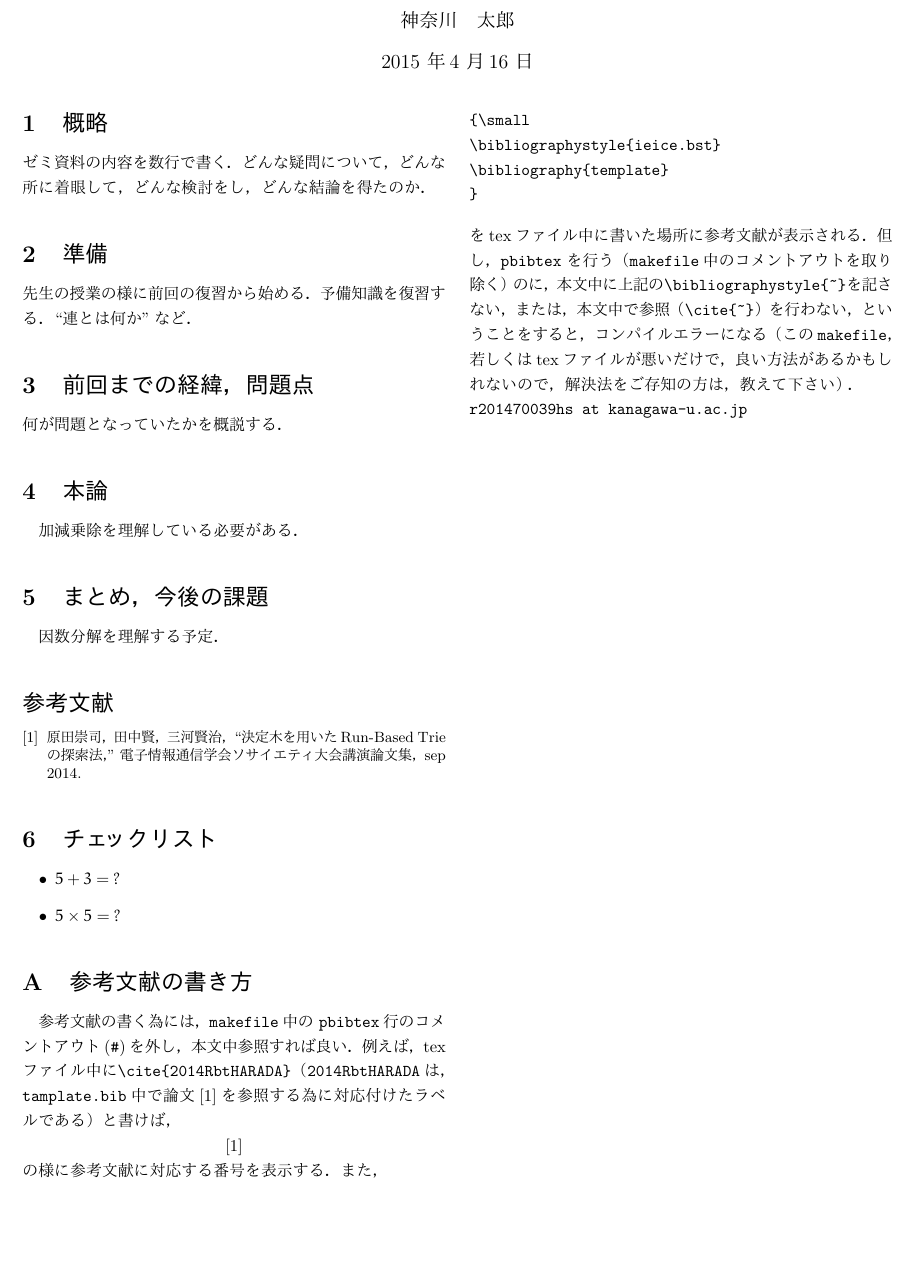
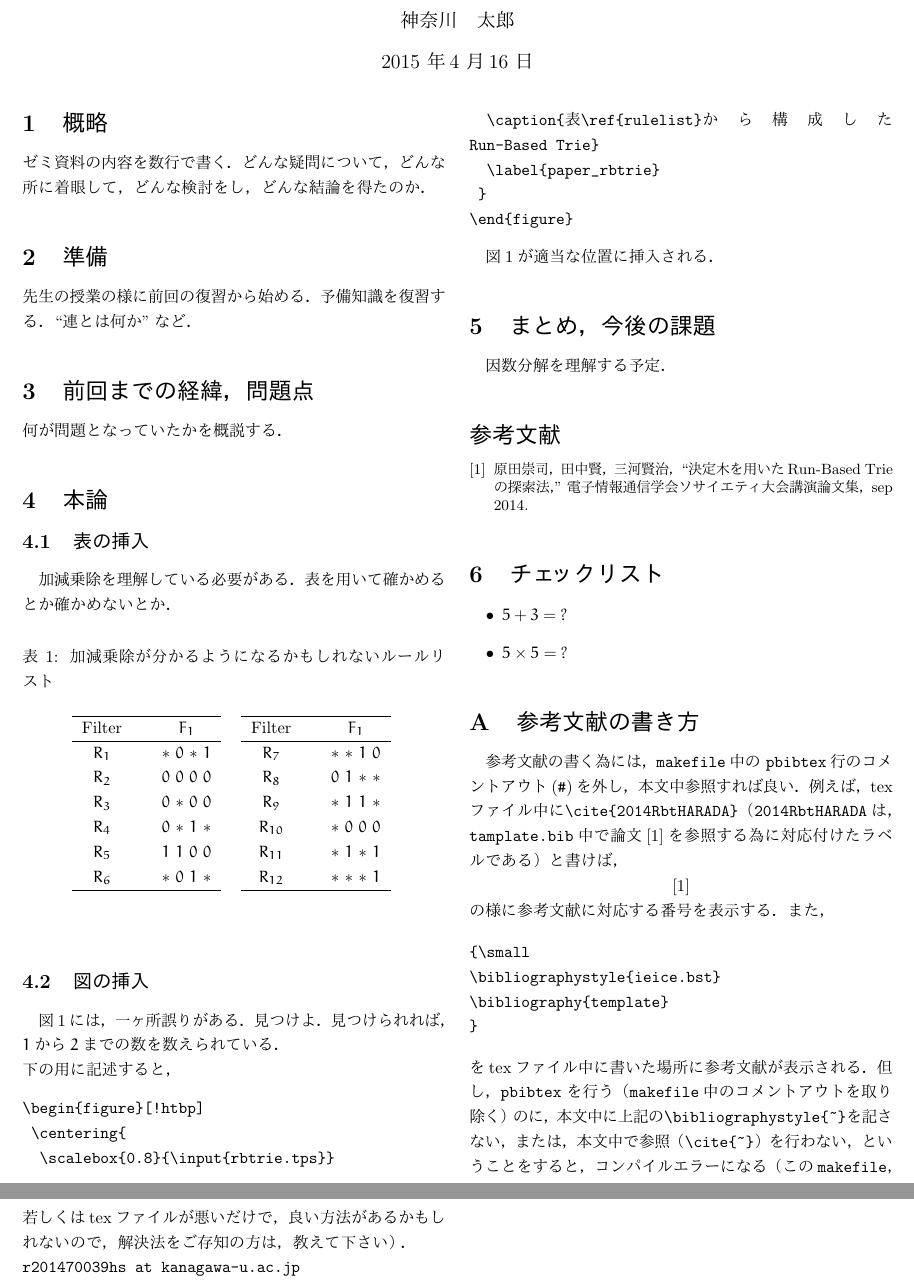
Before and after one commit to tanakalab/tex_template, a LaTeX document (report/template.tex): part of the page before the commit and two parts of pages 1 and 2 of 2 after it, the two joined at a grey line, cut so that both start at the same text, the shorter picture padded with empty space. The pictures show the PDF file report/template.pdf that the author committed with the source.

Commit message:
add picture

```diff
--- a/report/template.tex
+++ b/report/template.tex
@@ -64,6 +64,7 @@
 \noindent 何が問題となっていたかを概説する．
 
 \section{本論}
+\subsection{表の挿入}
 加減乗除を理解している必要がある．表を用いて確かめるとか確かめないとか．
 
 \begin{table}[htbp]
@@ -84,6 +85,28 @@
   \label{rulelist}
  \end{center}
 \end{table}
+
+\subsection{図の挿入}
+図\ref{paper_rbtrie}には，一ヶ所誤りがある．見つけよ．見つけられれば，$1$から$2$までの数を数えられている．\par
+\noindent 下の用に記述すると，
+\begin{verbatim}
+\begin{figure}[!htbp]
+ \centering{
+  \scalebox{0.8}{\input{rbtrie.tps}}
+  \caption{表\ref{rulelist}から構成したRun-Based Trie}
+  \label{paper_rbtrie}
+ }
+\end{figure}
+\end{verbatim}
+
+図\ref{paper_rbtrie}が適当な位置に挿入される．
+\begin{figure*}[!htbp]
+ \centering{
+  \scalebox{0.9}{\input{rbtrie.tps}}
+  \caption{表\ref{rulelist}から構成したRun-Based Trie}
+  \label{paper_rbtrie}
+ }
+\end{figure*}
 
 
 \section{まとめ，今後の課題}
```
Also changed, not shown: report/rbtrie.ps (added), report/template.pdf, 6 other files.
